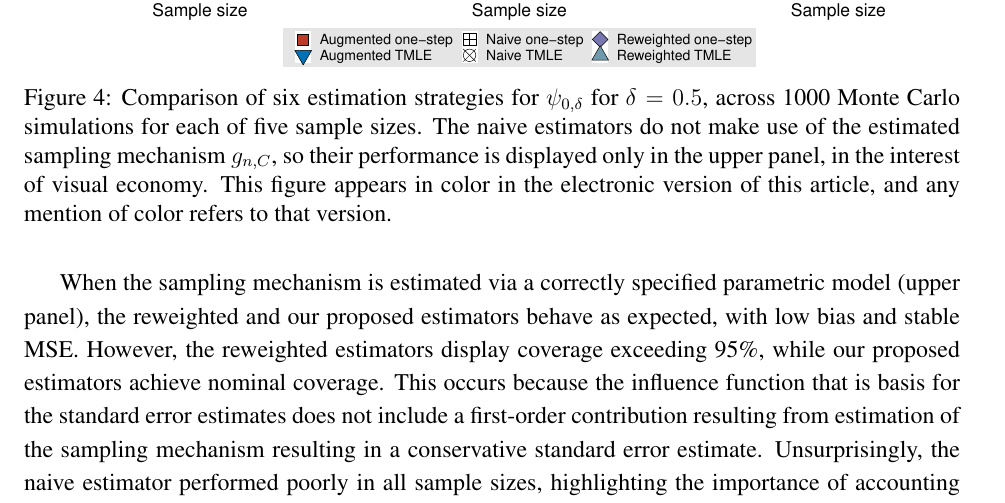
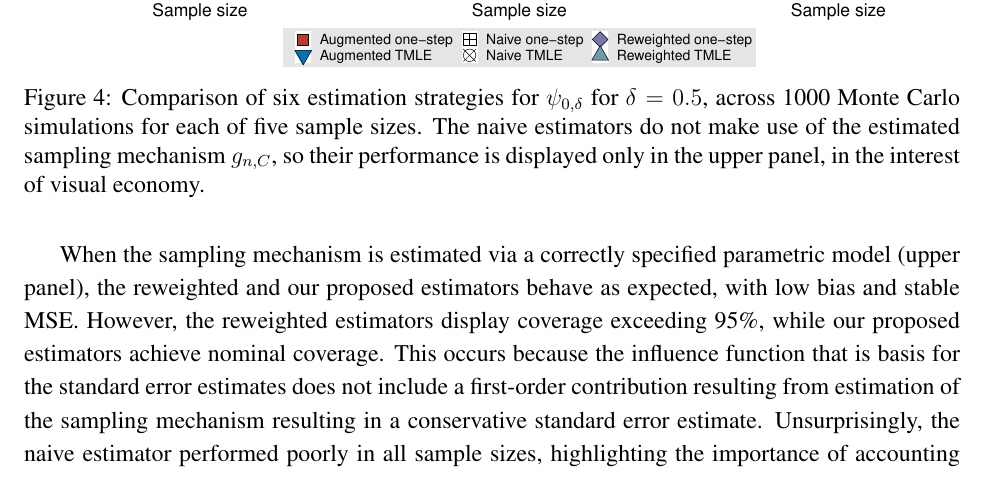
Before and after one commit to nhejazi/phd_thesis, a LaTeX thesis (src/thesis.tex, which reads src/chap2.tex): part of page 52 of 157, cut so that both start at the same text. Compiled offline with XeLaTeX.

Commit message:
fix caption

```diff
--- a/src/chap2.tex
+++ b/src/chap2.tex
@@ -642,9 +642,7 @@ presented in section~\ref{two_sm}.
   for $\psi_{0,\delta}$ for $\delta = 0.5$, across 1000 Monte Carlo simulations
   for each of five sample sizes. The naive estimators do not make use of the
   estimated sampling mechanism $g_{n,C}$, so their performance is displayed
-  only in the upper panel, in the interest of visual economy. This figure
-  appears in color in the electronic version of this article, and any mention
-  of color refers to that version.}
+  only in the upper panel, in the interest of visual economy.}
   \label{fig:simple_sim_delta_upshift}
 \end{figure}
 
```
